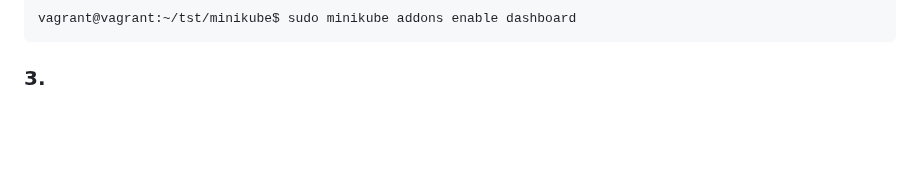
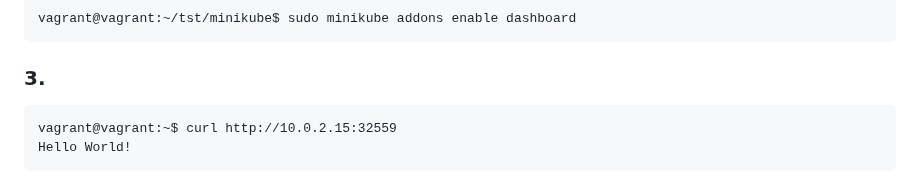
Before and after one commit to la3ft/devops-netology, a Markdown page: DZ/12-kubernetes-01-intro/README.md, the part around the change. Drawn GitHub-style; blank space fills up the shorter version.

````diff
--- a/DZ/12-kubernetes-01-intro/README.md
+++ b/DZ/12-kubernetes-01-intro/README.md
@@ -95,3 +95,7 @@ vagrant@vagrant:~/tst/minikube$ sudo minikube addons enable dashboard
 ```
 
 ### 3.
+```
+vagrant@vagrant:~$ curl http://10.0.2.15:32559
+Hello World!
+```
````
